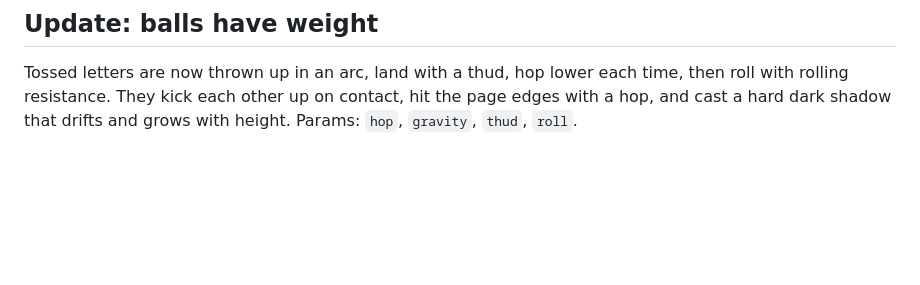
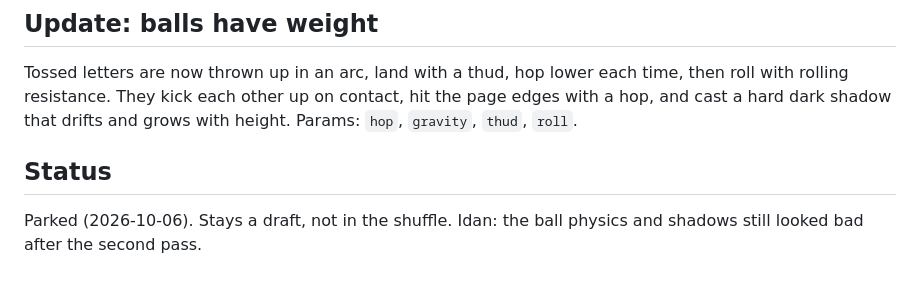
Before and after one commit to idansgv/still-water-type, a Markdown page: docs/posters/fold.md, the part around the change. GitHub-like rendering; blank space fills up the shorter version.

Commit message:
Docs: park Fold
Co-Authored-By: Claude <noreply@anthropic.com>

```diff
--- a/docs/posters/fold.md
+++ b/docs/posters/fold.md
@@ -38,3 +38,6 @@ The folds are subtle at the default view angle; relief, shading and the tilt ran
 
 ## Update: balls have weight
 Tossed letters are now thrown up in an arc, land with a thud, hop lower each time, then roll with rolling resistance. They kick each other up on contact, hit the page edges with a hop, and cast a hard dark shadow that drifts and grows with height. Params: `hop`, `gravity`, `thud`, `roll`.
+
+## Status
+Parked (2026-10-06). Stays a draft, not in the shuffle. Idan: the ball physics and shadows still looked bad after the second pass.
```
